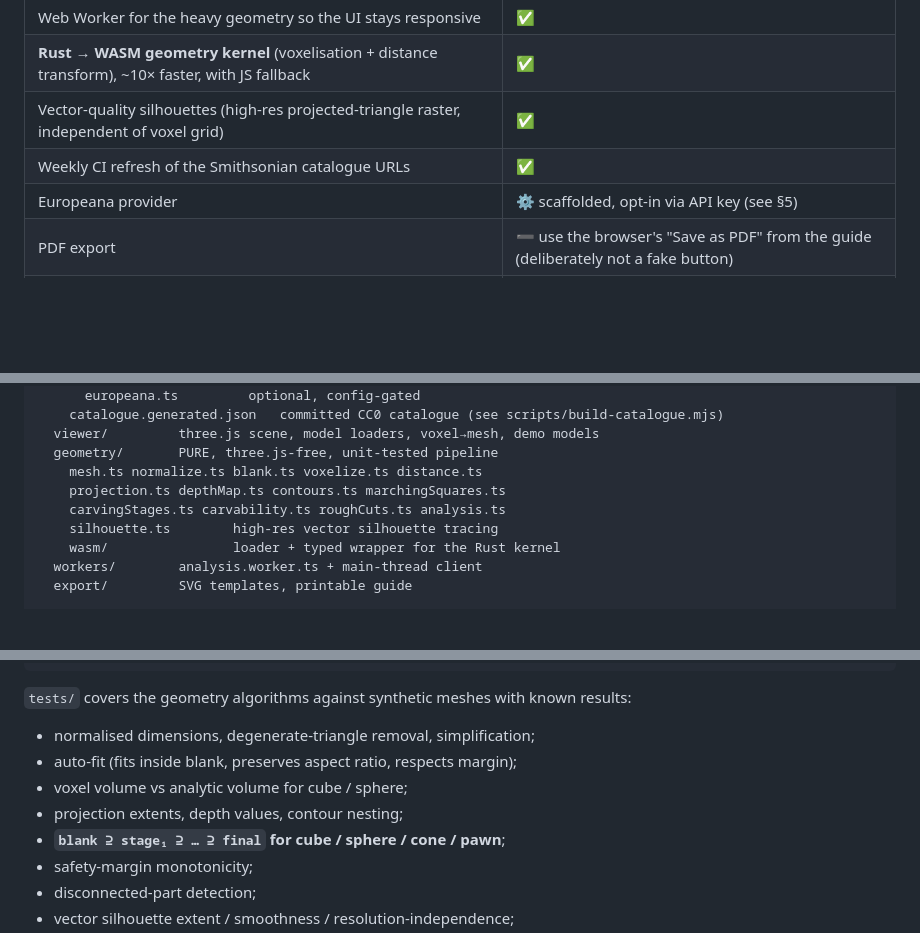
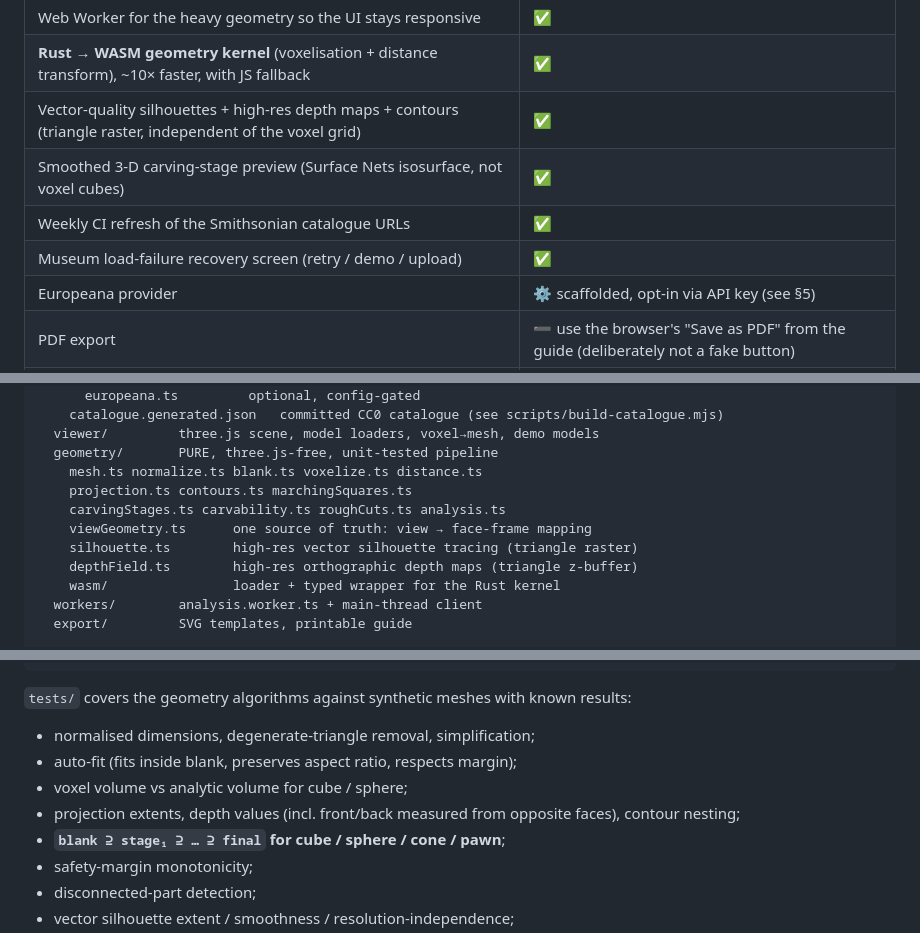
Before and after one commit to jFriedli/whittle-guide, a Markdown page: README.md, 3 parts joined by grey strips. GitHub-like rendering; blank space fills up the shorter version.

```diff
--- a/README.md
+++ b/README.md
@@ -51,8 +51,10 @@ Smithsonian; **uploaded files never leave your device**.
 | Printable guide (A4 CSS) + per-template SVG export + calibration square | ✅ |
 | Web Worker for the heavy geometry so the UI stays responsive | ✅ |
 | **Rust → WASM geometry kernel** (voxelisation + distance transform), ~10× faster, with JS fallback | ✅ |
-| Vector-quality silhouettes (high-res projected-triangle raster, independent of voxel grid) | ✅ |
+| Vector-quality silhouettes + high-res depth maps + contours (triangle raster, independent of the voxel grid) | ✅ |
+| Smoothed 3-D carving-stage preview (Surface Nets isosurface, not voxel cubes) | ✅ |
 | Weekly CI refresh of the Smithsonian catalogue URLs | ✅ |
+| Museum load-failure recovery screen (retry / demo / upload) | ✅ |
 | Europeana provider | ⚙️ scaffolded, opt-in via API key (see §5) |
 | PDF export | ➖ use the browser's "Save as PDF" from the guide (deliberately not a fake button) |
 | Knife/tool-path planning, grain awareness | ❌ future work (see §12) |
@@ -73,9 +75,11 @@ src/
   viewer/         three.js scene, model loaders, voxel→mesh, demo models
   geometry/       PURE, three.js-free, unit-tested pipeline
     mesh.ts normalize.ts blank.ts voxelize.ts distance.ts
-    projection.ts depthMap.ts contours.ts marchingSquares.ts
+    projection.ts contours.ts marchingSquares.ts
     carvingStages.ts carvability.ts roughCuts.ts analysis.ts
-    silhouette.ts        high-res vector silhouette tracing
+    viewGeometry.ts      one source of truth: view → face-frame mapping
+    silhouette.ts        high-res vector silhouette tracing (triangle raster)
+    depthField.ts        high-res orthographic depth maps (triangle z-buffer)
     wasm/                loader + typed wrapper for the Rust kernel
   workers/        analysis.worker.ts + main-thread client
   export/         SVG templates, printable guide
@@ -246,7 +254,8 @@ results:
 - normalised dimensions, degenerate-triangle removal, simplification;
 - auto-fit (fits inside blank, preserves aspect ratio, respects margin);
 - voxel volume vs analytic volume for cube / sphere;
-- projection extents, depth values, contour nesting;
+- projection extents, depth values (incl. front/back measured from opposite
+  faces), contour nesting;
 - **`blank ⊇ stage₁ ⊇ … ⊇ final` for cube / sphere / cone / pawn**;
 - safety-margin monotonicity;
 - disconnected-part detection;
```
Also changed, not shown: other parts of README.md (+22 -18 lines), docs/guide.png, docs/home.png, docs/roughing.png (added), docs/workspace.png.
